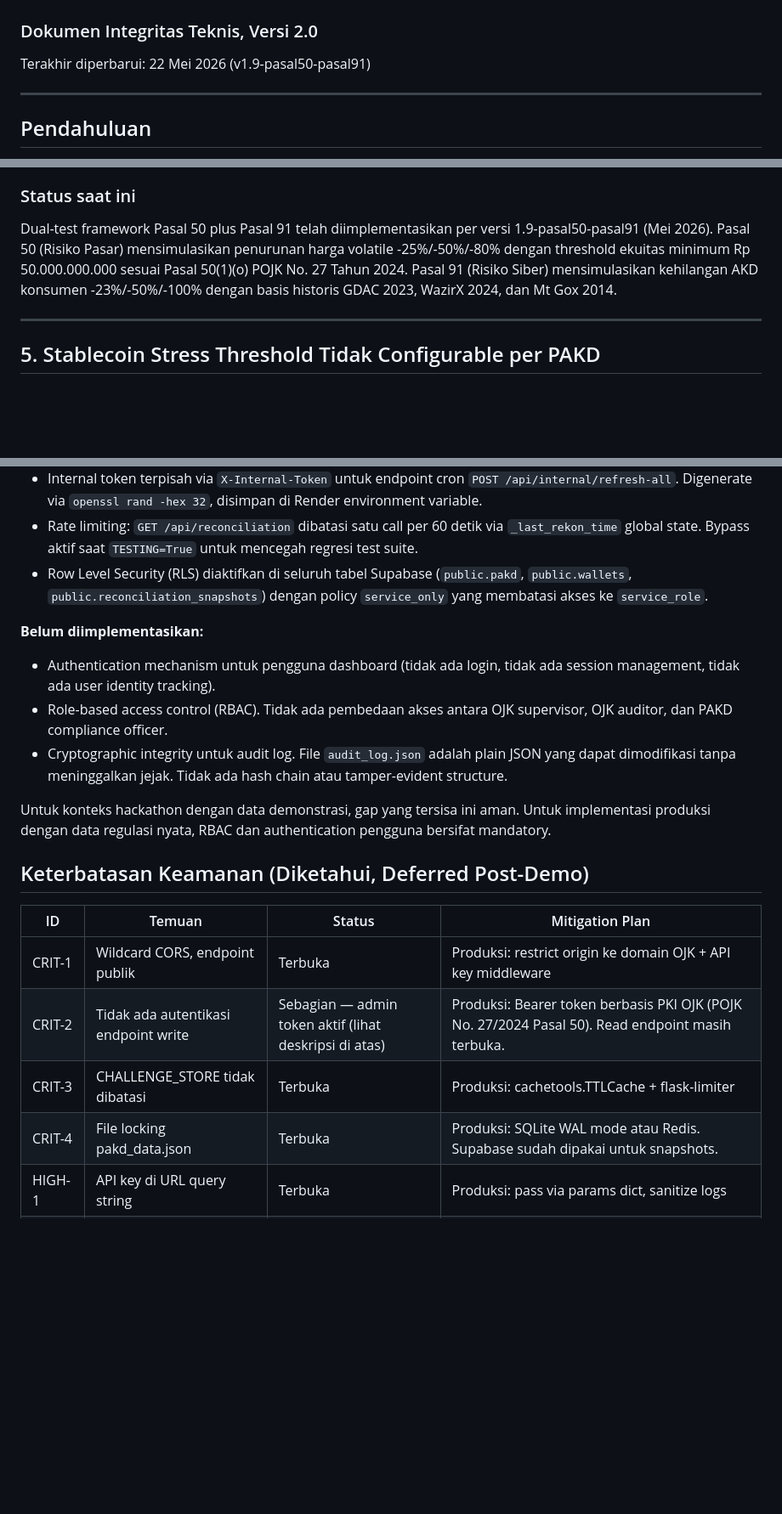
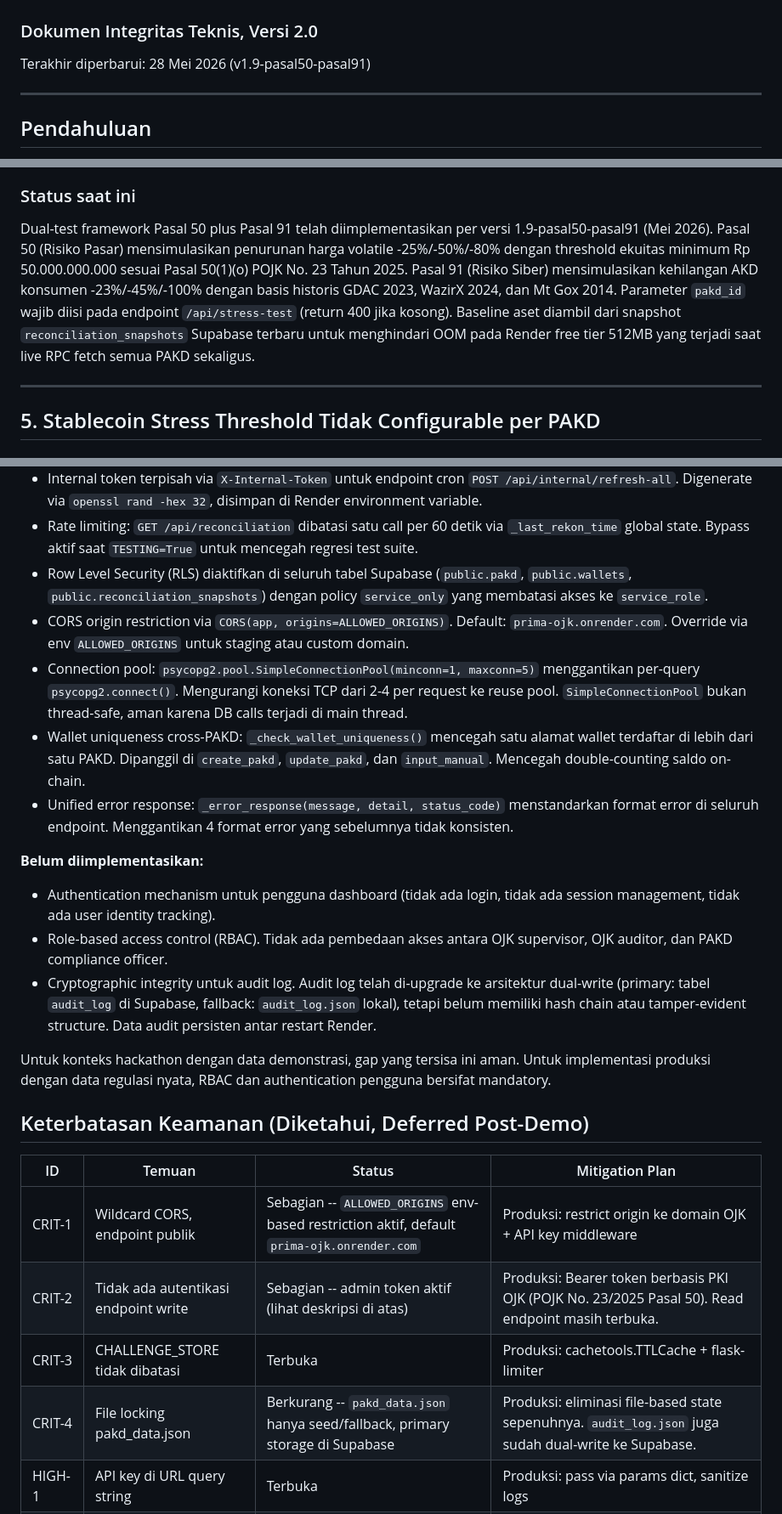
Before and after one commit to mihsan02/prima-ojk, a Markdown page: docs/keterbatasan-sistem.md, 3 parts joined by grey strips. Shown at 85% size. Rendered like a GitHub page; blank space fills up the shorter version.

```diff
--- a/docs/keterbatasan-sistem.md
+++ b/docs/keterbatasan-sistem.md
@@ -1,7 +1,7 @@
 # Keterbatasan Sistem PRIMA dan Rencana Mitigasi
 ### Dokumen Integritas Teknis, Versi 2.0
 
-Terakhir diperbarui: 22 Mei 2026 (v1.9-pasal50-pasal91)
+Terakhir diperbarui: 28 Mei 2026 (v1.9-pasal50-pasal91)
 
 ---
 
@@ -164,7 +164,7 @@ Rendah dalam konteks MVP. Skenario historis konsisten dengan praktik stress test
 
 ### Status saat ini
 
-Dual-test framework Pasal 50 plus Pasal 91 telah diimplementasikan per versi 1.9-pasal50-pasal91 (Mei 2026). Pasal 50 (Risiko Pasar) mensimulasikan penurunan harga volatile -25%/-50%/-80% dengan threshold ekuitas minimum Rp 50.000.000.000 sesuai Pasal 50(1)(o) POJK No. 27 Tahun 2024. Pasal 91 (Risiko Siber) mensimulasikan kehilangan AKD konsumen -23%/-50%/-100% dengan basis historis GDAC 2023, WazirX 2024, dan Mt Gox 2014.
+Dual-test framework Pasal 50 plus Pasal 91 telah diimplementasikan per versi 1.9-pasal50-pasal91 (Mei 2026). Pasal 50 (Risiko Pasar) mensimulasikan penurunan harga volatile -25%/-50%/-80% dengan threshold ekuitas minimum Rp 50.000.000.000 sesuai Pasal 50(1)(o) POJK No. 23 Tahun 2025. Pasal 91 (Risiko Siber) mensimulasikan kehilangan AKD konsumen -23%/-45%/-100% dengan basis historis GDAC 2023, WazirX 2024, dan Mt Gox 2014. Parameter `pakd_id` wajib diisi pada endpoint `/api/stress-test` (return 400 jika kosong). Baseline aset diambil dari snapshot `reconciliation_snapshots` Supabase terbaru untuk menghindari OOM pada Render free tier 512MB yang terjadi saat live RPC fetch semua PAKD sekaligus.
 
 ---
 
@@ -196,11 +196,15 @@ PRIMA v1.9 memiliki lapisan autentikasi parsial yang sudah diimplementasikan:
 - Internal token terpisah via `X-Internal-Token` untuk endpoint cron `POST /api/internal/refresh-all`. Digenerate via `openssl rand -hex 32`, disimpan di Render environment variable.
 - Rate limiting: `GET /api/reconciliation` dibatasi satu call per 60 detik via `_last_rekon_time` global state. Bypass aktif saat `TESTING=True` untuk mencegah regresi test suite.
 - Row Level Security (RLS) diaktifkan di seluruh tabel Supabase (`public.pakd`, `public.wallets`, `public.reconciliation_snapshots`) dengan policy `service_only` yang membatasi akses ke `service_role`.
+- CORS origin restriction via `CORS(app, origins=ALLOWED_ORIGINS)`. Default: `prima-ojk.onrender.com`. Override via env `ALLOWED_ORIGINS` untuk staging atau custom domain.
+- Connection pool: `psycopg2.pool.SimpleConnectionPool(minconn=1, maxconn=5)` menggantikan per-query `psycopg2.connect()`. Mengurangi koneksi TCP dari 2-4 per request ke reuse pool. `SimpleConnectionPool` bukan thread-safe, aman karena DB calls terjadi di main thread.
+- Wallet uniqueness cross-PAKD: `_check_wallet_uniqueness()` mencegah satu alamat wallet terdaftar di lebih dari satu PAKD. Dipanggil di `create_pakd`, `update_pakd`, dan `input_manual`. Mencegah double-counting saldo on-chain.
+- Unified error response: `_error_response(message, detail, status_code)` menstandarkan format error di seluruh endpoint. Menggantikan 4 format error yang sebelumnya tidak konsisten.
 
 **Belum diimplementasikan:**
 - Authentication mechanism untuk pengguna dashboard (tidak ada login, tidak ada session management, tidak ada user identity tracking).
 - Role-based access control (RBAC). Tidak ada pembedaan akses antara OJK supervisor, OJK auditor, dan PAKD compliance officer.
-- Cryptographic integrity untuk audit log. File `audit_log.json` adalah plain JSON yang dapat dimodifikasi tanpa meninggalkan jejak. Tidak ada hash chain atau tamper-evident structure.
+- Cryptographic integrity untuk audit log. Audit log telah di-upgrade ke arsitektur dual-write (primary: tabel `audit_log` di Supabase, fallback: `audit_log.json` lokal), tetapi belum memiliki hash chain atau tamper-evident structure. Data audit persisten antar restart Render.
 
 Untuk konteks hackathon dengan data demonstrasi, gap yang tersisa ini aman. Untuk implementasi produksi dengan data regulasi nyata, RBAC dan authentication pengguna bersifat mandatory.
 
@@ -208,10 +212,10 @@ Untuk konteks hackathon dengan data demonstrasi, gap yang tersisa ini aman. Untu
 
 | ID | Temuan | Status | Mitigation Plan |
 |----|--------|--------|----------------|
-| CRIT-1 | Wildcard CORS, endpoint publik | Terbuka | Produksi: restrict origin ke domain OJK + API key middleware |
-| CRIT-2 | Tidak ada autentikasi endpoint write | Sebagian — admin token aktif (lihat deskripsi di atas) | Produksi: Bearer token berbasis PKI OJK (POJK No. 27/2024 Pasal 50). Read endpoint masih terbuka. |
+| CRIT-1 | Wildcard CORS, endpoint publik | Sebagian -- `ALLOWED_ORIGINS` env-based restriction aktif, default `prima-ojk.onrender.com` | Produksi: restrict origin ke domain OJK + API key middleware |
+| CRIT-2 | Tidak ada autentikasi endpoint write | Sebagian -- admin token aktif (lihat deskripsi di atas) | Produksi: Bearer token berbasis PKI OJK (POJK No. 23/2025 Pasal 50). Read endpoint masih terbuka. |
 | CRIT-3 | CHALLENGE_STORE tidak dibatasi | Terbuka | Produksi: cachetools.TTLCache + flask-limiter |
-| CRIT-4 | File locking pakd_data.json | Terbuka | Produksi: SQLite WAL mode atau Redis. Supabase sudah dipakai untuk snapshots. |
+| CRIT-4 | File locking pakd_data.json | Berkurang -- `pakd_data.json` hanya seed/fallback, primary storage di Supabase | Produksi: eliminasi file-based state sepenuhnya. `audit_log.json` juga sudah dual-write ke Supabase. |
 | HIGH-1 | API key di URL query string | Terbuka | Produksi: pass via params dict, sanitize logs |
 | HIGH-7 | PRICE_CACHE non-thread-safe | Terbuka | Produksi: threading.Lock atau Redis shared cache |
 
```
Also changed, not shown: other parts of docs/keterbatasan-sistem.md (+5 -5 lines).
